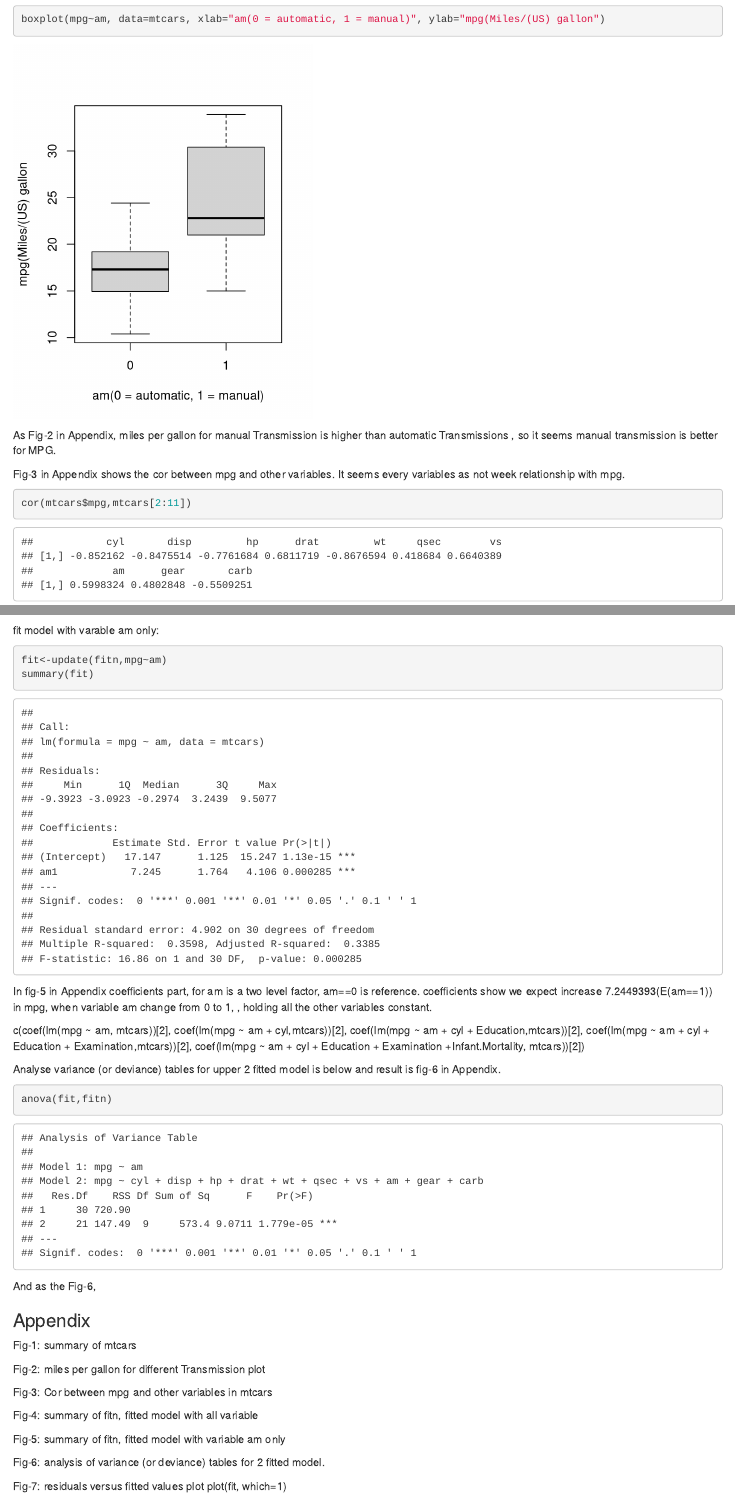
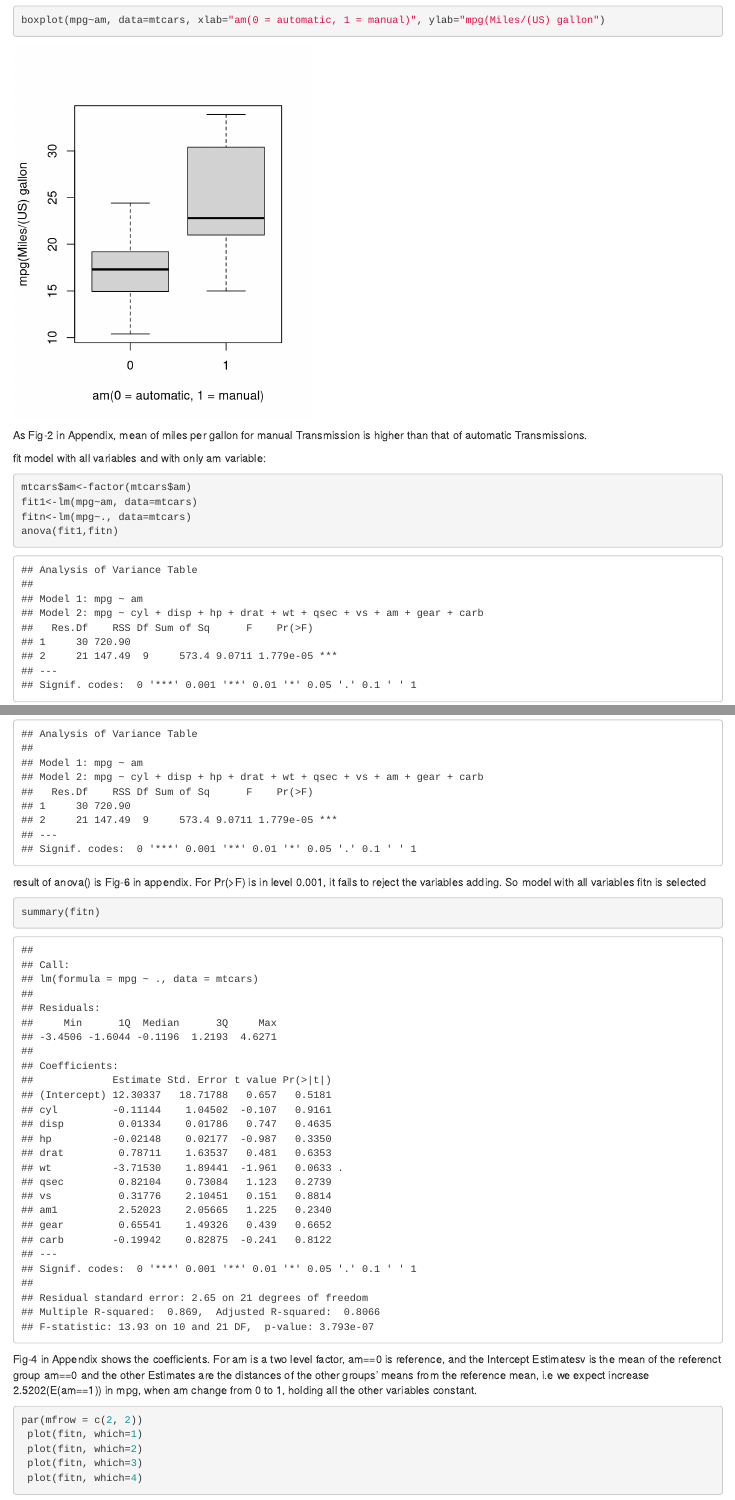
Before and after one commit to gdwangh/coursera-dataScientists-7-Regression-Models, an R Markdown document (courseproject/courseProject.Rmd): the page in a window 1100 px wide, from 620 px down before the commit and from 600 px down after it, so that both start at the same text, and a second part further down, joined at a grey line. Rendered offline with R 4.5, knitr and Pandoc, with nearby package versions.

Commit message:
update course project finishing model select.

````diff
--- a/courseproject/courseProject.Rmd
+++ b/courseproject/courseProject.Rmd
@@ -18,9 +17,6 @@ dim(mtcars)
 head(mtcars)
 boxplot(mpg~am, data=mtcars, xlab="am(0 = automatic, 1 = manual)", ylab="mpg(Miles/(US) gallon")
 ```
-As Fig-2 in Appendix, miles per gallon for manual Transmission is higher than automatic Transmissions
-, so it seems manual transmission is better for MPG.
+As Fig-2 in Appendix, mean of miles per gallon for manual Transmission is higher than that of automatic Transmissions.
 
-Fig-3 in Appendix shows the cor between mpg and other variables. It seems every variables as not week relationship with mpg.
-```{r}
-cor(mtcars$mpg,mtcars[2:11])
+fit model with all variables and with only am variable:
@@ -30,5 +23,11 @@ fit model with all variables:
 ```{r}
 mtcars$am<-factor(mtcars$am)
-fitn<-lm(mpg~.,data=mtcars)
+fit1<-lm(mpg~am, data=mtcars)
+fitn<-lm(mpg~., data=mtcars)
+anova(fit1,fitn)
+```
+result of anova() is Fig-6 in appendix. For Pr(>F) is in level 0.001, it fails to reject the variables adding. So model with all variables fitn is selected
+
+```{r}
 summary(fitn)
 ```
@@ -37,4 +34,7 @@ Fig-4 in Appendix shows the coefficients. For am is a two level factor, am==0 is
-fit model with varable am only:
+Fig-4 in Appendix shows the coefficients. For am is a two level factor, am==0 is reference, and the Intercept Estimatesv is the mean of the referenct group am==0 and the other Estimates are the distances of the other groups' means from the reference mean, i.e we expect increase `r round(summary(fitn)$coefficients[9],4)`(E(am==1)) in mpg, when am change from 0 to 1, holding all the other variables constant.
 ```{r}
-fit<-update(fitn,mpg~am)
-summary(fit)
+par(mfrow = c(2, 2))
+ plot(fitn, which=1)
+ plot(fitn, which=2)
+ plot(fitn, which=3)
+ plot(fitn, which=4)
@@ -41,18 +42,4 @@ summary(fit)
 ```
-In fig-5 in Appendix coefficients part, for am is a two level factor, am==0 is reference. coefficients show we expect increase `r summary(fit)$coefficients[2]`(E(am==1)) in mpg, when variable am change from 0 to 1, , holding all the other variables constant.
-
-c(coef(lm(mpg ~ am, mtcars))[2],
-  coef(lm(mpg ~ am + cyl,mtcars))[2],
-  coef(lm(mpg ~ am + cyl + Education,mtcars))[2],
-  coef(lm(mpg ~ am + cyl + Education + Examination,mtcars))[2],
-  coef(lm(mpg ~ am + cyl + Education + Examination +Infant.Mortality, mtcars))[2])
-
-
-Analyse variance (or deviance) tables for upper 2 fitted model is below and result is fig-6 in Appendix.
-```{r}
-anova(fit,fitn)
-```
-And as the Fig-6,
 
 ### Appendix
 Fig-1: summary of mtcars
````
Also changed, not shown: notes.txt (+27 -0 lines), courseproject/courseProject.Rmd (9 more changed lines).
